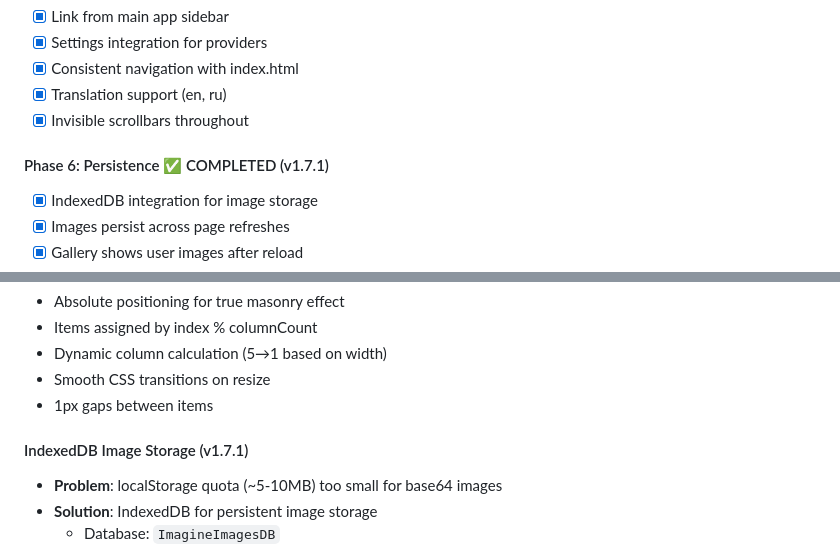
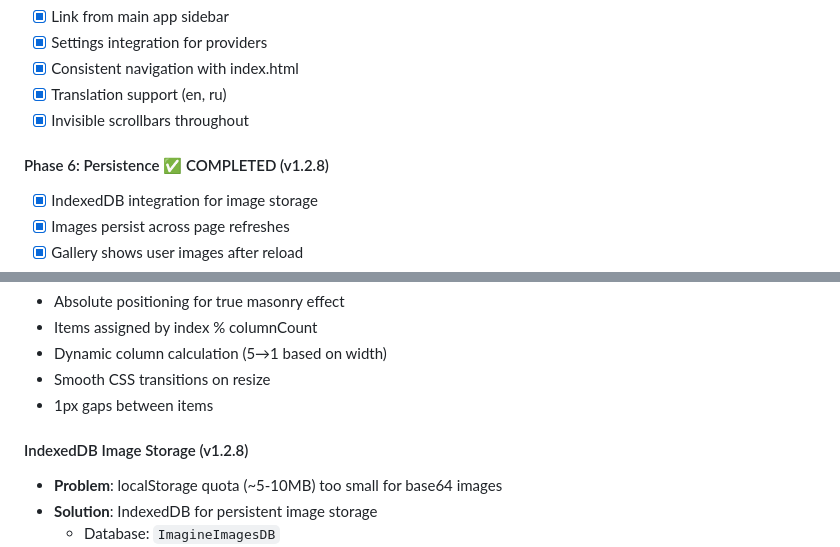
Before and after one commit to officialsahyaboutorabi/sahyagpt, a Markdown page: IMAGINE_PLAN.md, 2 parts joined by grey strips. Rendered like a GitHub page.

Commit message:
docs: fix version number to v1.2.8

```diff
--- a/IMAGINE_PLAN.md
+++ b/IMAGINE_PLAN.md
@@ -164,7 +164,7 @@ border: 1px solid var(--border);
 - [x] Translation support (en, ru)
 - [x] Invisible scrollbars throughout
 
-#### Phase 6: Persistence ✅ COMPLETED (v1.7.1)
+#### Phase 6: Persistence ✅ COMPLETED (v1.2.8)
 - [x] IndexedDB integration for image storage
 - [x] Images persist across page refreshes
 - [x] Gallery shows user images after reload
@@ -192,7 +192,7 @@ Instead of simple results grid, imagine.html now uses:
 - Smooth CSS transitions on resize
 - 1px gaps between items
 
-#### IndexedDB Image Storage (v1.7.1)
+#### IndexedDB Image Storage (v1.2.8)
 - **Problem**: localStorage quota (~5-10MB) too small for base64 images
 - **Solution**: IndexedDB for persistent image storage
   - Database: `ImagineImagesDB`
```
Also changed, not shown: CHANGELOG.md (+1 -1 lines).
